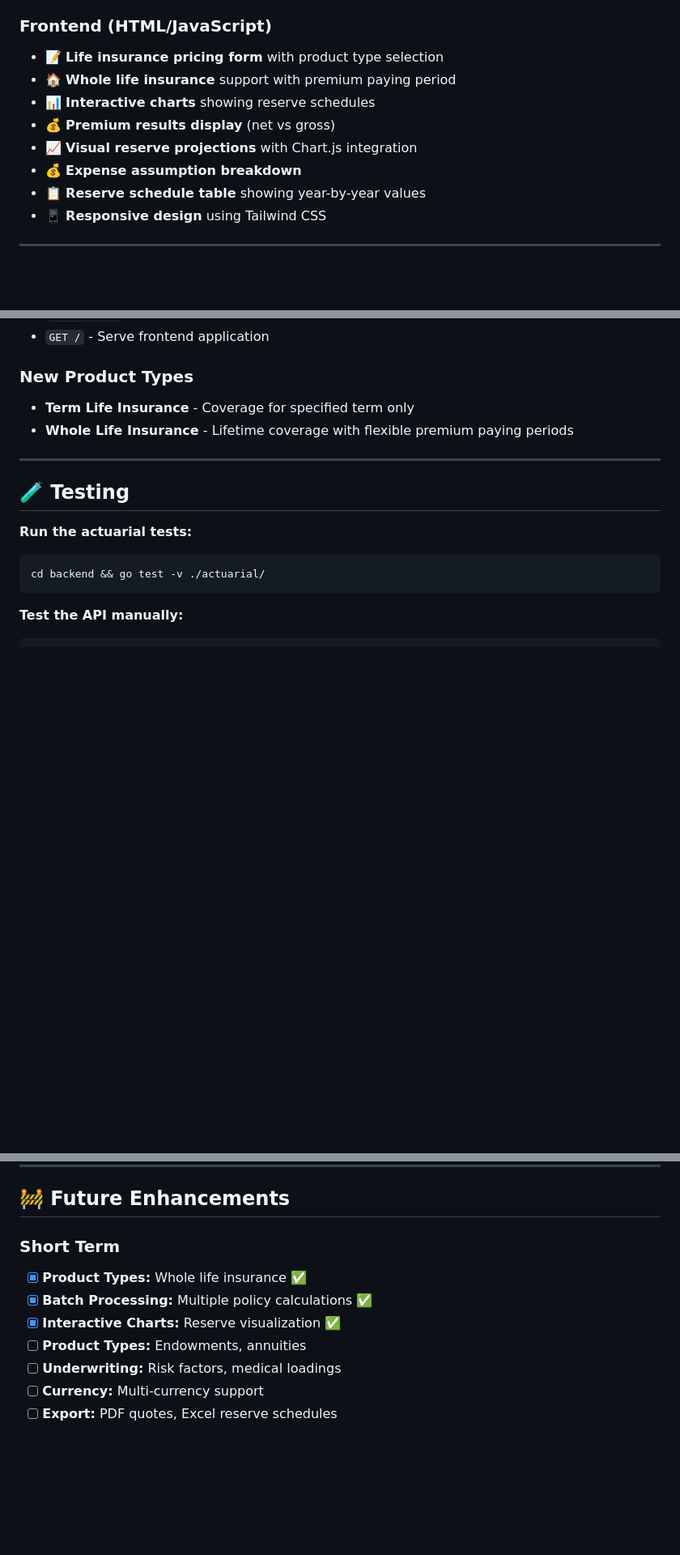
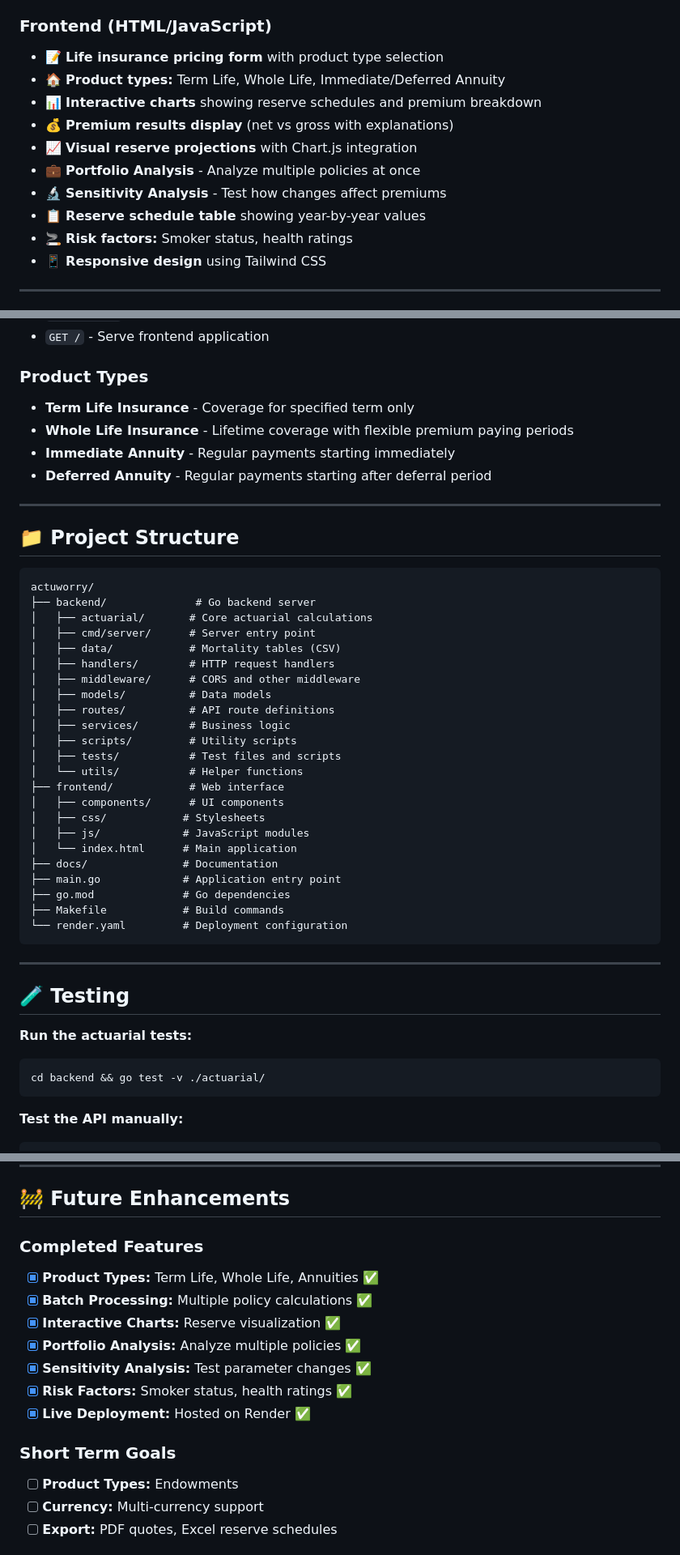
Before and after one commit to lubasinkal/actuworry, a Markdown page: README.md, 3 parts joined by grey strips. Shown: that part at 81% size. Rendered like a GitHub page; blank space fills up the shorter version.

Commit message:
Update documentation: add live URL, project structure, and deployment details

````diff
--- a/README.md
+++ b/README.md
@@ -34,12 +36,14 @@ Build a **transparent and customizable actuarial engine** that:
 
 ### Frontend (HTML/JavaScript)
 - 📝 **Life insurance pricing form** with product type selection
-- 🏠 **Whole life insurance** support with premium paying period
-- 📊 **Interactive charts** showing reserve schedules
-- 💰 **Premium results display** (net vs gross)
+- 🏠 **Product types:** Term Life, Whole Life, Immediate/Deferred Annuity
+- 📊 **Interactive charts** showing reserve schedules and premium breakdown
+- 💰 **Premium results display** (net vs gross with explanations)
 - 📈 **Visual reserve projections** with Chart.js integration
-- 💰 **Expense assumption breakdown**
+- 💼 **Portfolio Analysis** - Analyze multiple policies at once
+- 🔬 **Sensitivity Analysis** - Test how changes affect premiums
 - 📋 **Reserve schedule table** showing year-by-year values
+- 🚬 **Risk factors:** Smoker status, health ratings
 - 📱 **Responsive design** using Tailwind CSS
 
 ---
@@ -121,9 +127,41 @@ Build a **transparent and customizable actuarial engine** that:
 - `GET /health` - Health check endpoint
 - `GET /` - Serve frontend application
 
-### New Product Types
+### Product Types
 - **Term Life Insurance** - Coverage for specified term only
 - **Whole Life Insurance** - Lifetime coverage with flexible premium paying periods
+- **Immediate Annuity** - Regular payments starting immediately
+- **Deferred Annuity** - Regular payments starting after deferral period
+
+---
+
+## 📁 Project Structure
+
+```
+actuworry/
+├── backend/              # Go backend server
+│   ├── actuarial/       # Core actuarial calculations
+│   ├── cmd/server/      # Server entry point
+│   ├── data/            # Mortality tables (CSV)
+│   ├── handlers/        # HTTP request handlers
+│   ├── middleware/      # CORS and other middleware
+│   ├── models/          # Data models
+│   ├── routes/          # API route definitions
+│   ├── services/        # Business logic
+│   ├── scripts/         # Utility scripts
+│   ├── tests/           # Test files and scripts
+│   └── utils/           # Helper functions
+├── frontend/            # Web interface
+│   ├── components/      # UI components
+│   ├── css/            # Stylesheets
+│   ├── js/             # JavaScript modules
+│   └── index.html      # Main application
+├── docs/               # Documentation
+├── main.go             # Application entry point
+├── go.mod              # Go dependencies
+├── Makefile            # Build commands
+└── render.yaml         # Deployment configuration
+```
 
 ---
 
@@ -174,12 +212,17 @@ func DefaultExpenseStructure() ExpenseStructure {
 
 ## 🚧 Future Enhancements
 
-### Short Term
-- [x] **Product Types:** Whole life insurance ✅
+### Completed Features
+- [x] **Product Types:** Term Life, Whole Life, Annuities ✅
 - [x] **Batch Processing:** Multiple policy calculations ✅
 - [x] **Interactive Charts:** Reserve visualization ✅
-- [ ] **Product Types:** Endowments, annuities
-- [ ] **Underwriting:** Risk factors, medical loadings
+- [x] **Portfolio Analysis:** Analyze multiple policies ✅
+- [x] **Sensitivity Analysis:** Test parameter changes ✅
+- [x] **Risk Factors:** Smoker status, health ratings ✅
+- [x] **Live Deployment:** Hosted on Render ✅
+
+### Short Term Goals
+- [ ] **Product Types:** Endowments
 - [ ] **Currency:** Multi-currency support
 - [ ] **Export:** PDF quotes, Excel reserve schedules
 
````
Also changed, not shown: other parts of README.md (+7 -3 lines), docs/ARCHITECTURE.md (+74 -20 lines).
